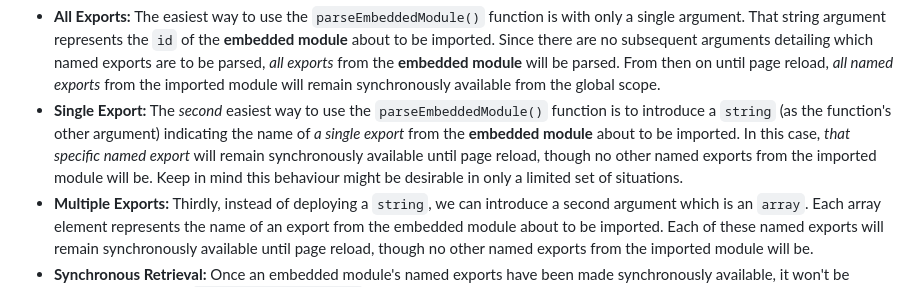
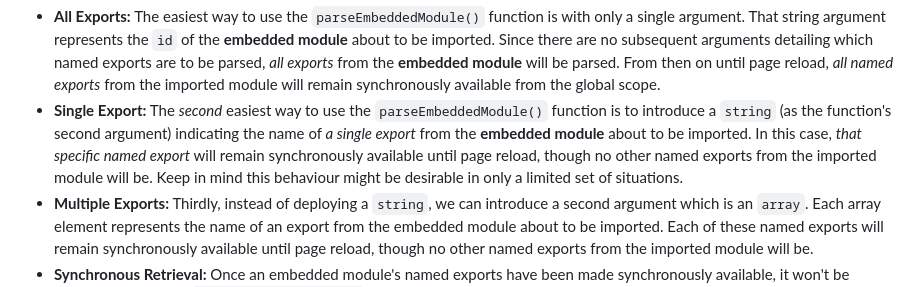
Before and after one commit to RouninMedia/Embedding-ESModules-within-your-HTML-Document, a Markdown page: README.md, the part around the change. Rendered like a GitHub page.

```diff
--- a/README.md
+++ b/README.md
@@ -194,7 +194,7 @@ const parseEmbeddedModule = async (moduleName, exportNames = []) => {
 Let's take a closer look at the `async / await` code above to get a better idea of what's happening in each section:
 
  - **All Exports:** The easiest way to use the `parseEmbeddedModule()` function is with only a single argument. That string argument represents the `id` of the **embedded module** about to be imported. Since there are no subsequent arguments detailing which named exports are to be parsed, _all exports_ from the **embedded module** will be parsed. From then on until page reload, _all named exports_ from the imported module will remain synchronously available from the global scope.
- - **Single Export:** The _second_ easiest way to use the `parseEmbeddedModule()` function is to introduce a `string` (as the function's other argument) indicating the name of _a single export_ from the **embedded module** about to be imported. In this case, _that specific named export_ will remain synchronously available until page reload, though no other named exports from the imported module will be. Keep in mind this behaviour might be desirable in only a limited set of situations.
+ - **Single Export:** The _second_ easiest way to use the `parseEmbeddedModule()` function is to introduce a `string` (as the function's second argument) indicating the name of _a single export_ from the **embedded module** about to be imported. In this case, _that specific named export_ will remain synchronously available until page reload, though no other named exports from the imported module will be. Keep in mind this behaviour might be desirable in only a limited set of situations.
  - **Multiple Exports:** Thirdly, instead of deploying a `string`, we can introduce a second argument which is an `array`. Each array element represents the name of an export from the embedded module about to be imported. Each of these named exports will remain synchronously available until page reload, though no other named exports from the imported module will be.
  - **Synchronous Retrieval:** Once an embedded module's named exports have been made synchronously available, it won't be necessary to run the `parseEmbeddedModule()` function again until page reload. In the code above we can see that ``test_D1.displayParagraph_1(`test_D1: ${test_D1.paragraph_1}`);`` works, even in the absence of the `parseEmbeddedModule()` function being invoked. Why? Because from the point when ``const test_A1 = await parseEmbeddedModule('testModule1');`` (higher up the script) first returned a asynchronous response, the named exports `displayParagraph_1` and `paragraph_1` have been persistently available on a synchronous basis from `embeddedModules.testModule1`.
  - **This will not work:** We can try the same thing with ``test_B1.displayParagraph_1(`test_B1: ${test_B1.paragraph_1}`);`` but it won't work. Why not? --- In this case we would need to run -- or -- before
```
